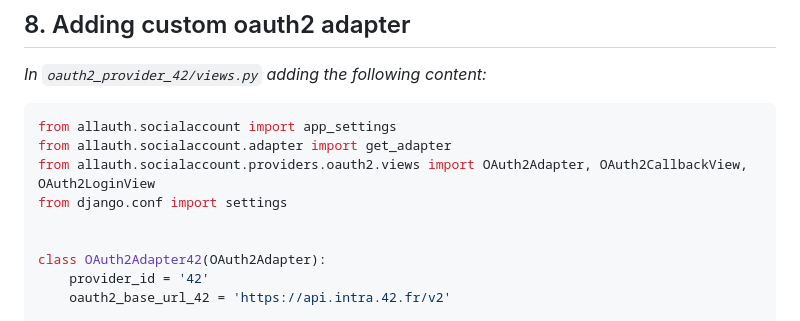
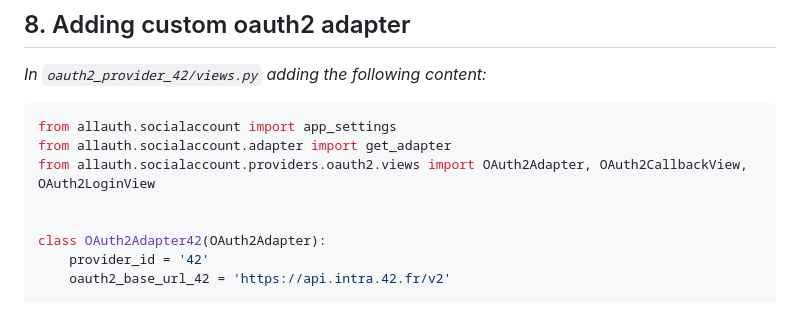
Before and after one commit to svvoii/django_oauth_42api, a Markdown page: README.md, the part around the change. Rendered like a GitHub page.

```diff
--- a/README.md
+++ b/README.md
@@ -193,7 +193,6 @@ provider_classes = [Provider42]
 from allauth.socialaccount import app_settings
 from allauth.socialaccount.adapter import get_adapter
 from allauth.socialaccount.providers.oauth2.views import OAuth2Adapter, OAuth2CallbackView, OAuth2LoginView
-from django.conf import settings
 
 
 class OAuth2Adapter42(OAuth2Adapter):
```
